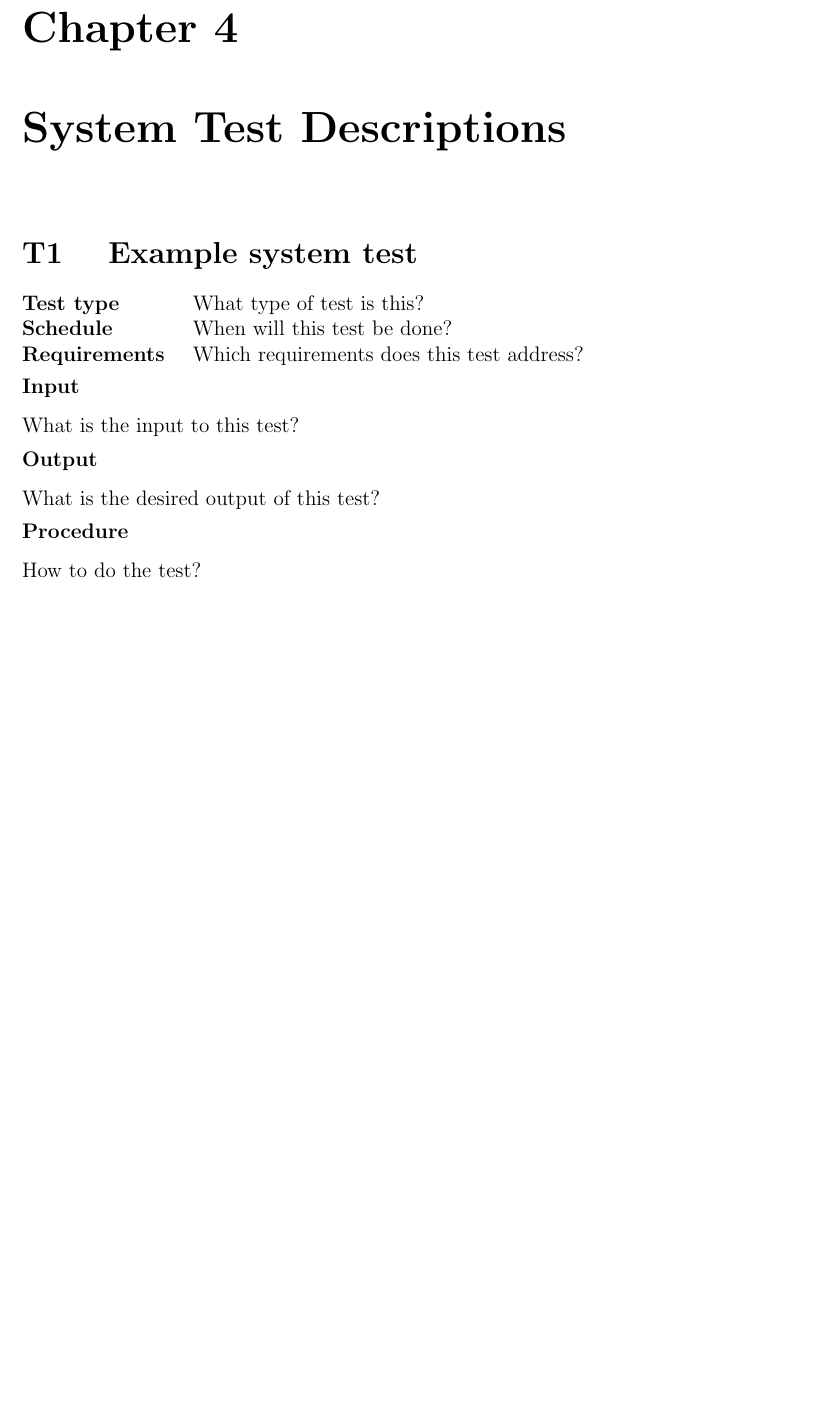
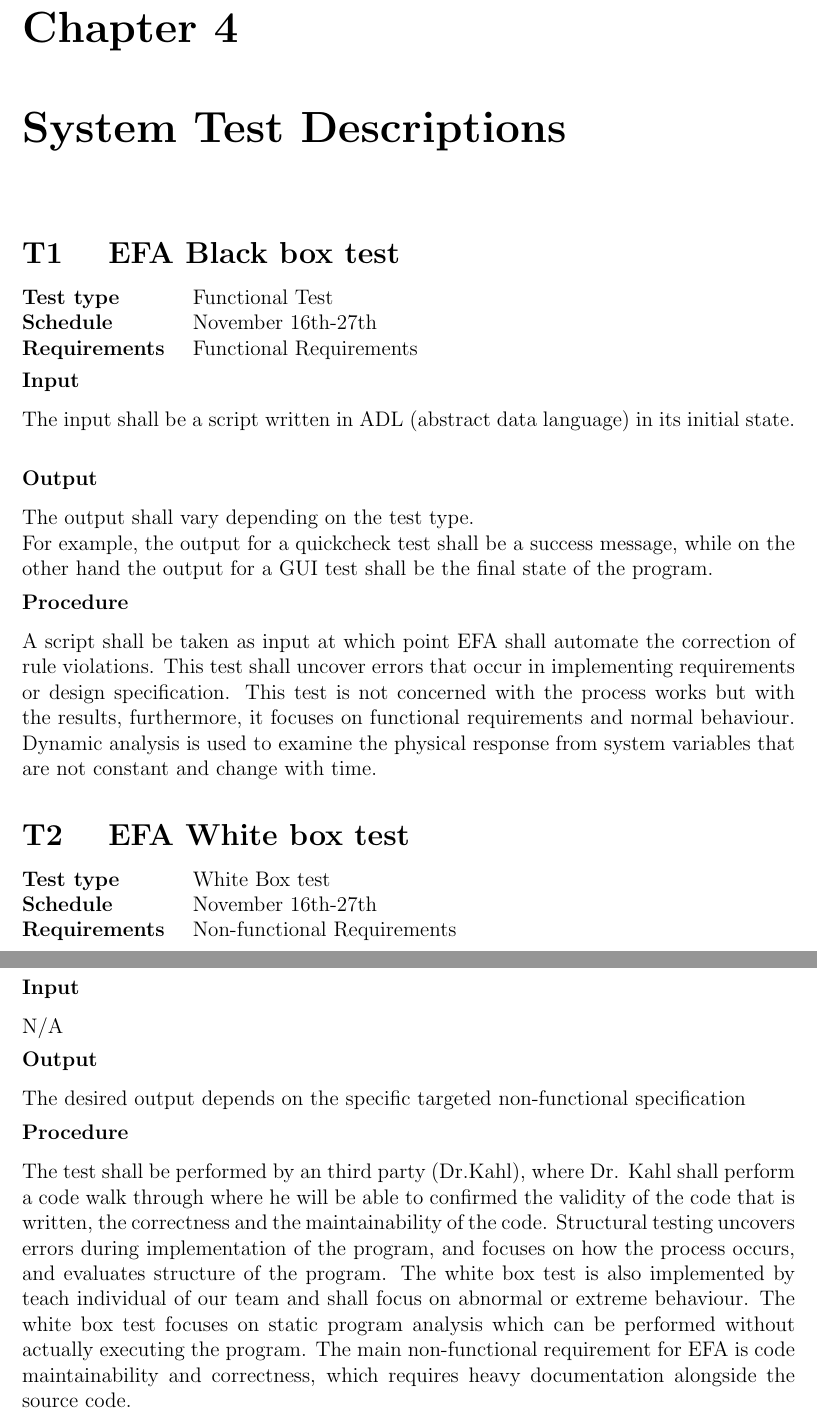
Before and after one commit to 4ZP6Capstone2015/Capstone, a LaTeX document (TestPlan/TestPlan.tex): part of page 10 of 11 before the commit and two parts of pages 10 and 11 of 12 after it, the two joined at a grey line, cut so that both start at the same text, the shorter picture padded with empty space. Compiled offline with pdfLaTeX.

Commit message:
push to correct file

```diff
--- a/TestPlan/TestPlan.tex
+++ b/TestPlan/TestPlan.tex
@@ -275,13 +275,22 @@ are also briefly summarized here. Our implementation must
 
 %% Example usage....
 \systemTest{T1}  %% Test label, should be unique
-{Example system test}  %% Test name
-{What type of test is this?}
-{When will this test be done?}
-{Which requirements does this test address?}
-{What is the input to this test?}
-{What is the desired output of this test?}
-{How to do the test?}
+{EFA Black box test}  %% Test name
+{Functional Test}
+{November 16th-27th }
+{Functional Requirements}
+{The input shall be a script written in ADL (abstract data language) in its initial state.}
+{The output shall vary depending on the test type. \\ For example, the output for a quickcheck test shall be a success message, while on the other hand the output for a GUI test shall be the final state of the program.}
+{A script shall be taken as input at which point EFA shall automate the correction of rule violations. This test shall uncover errors that occur in implementing requirements or design specification. This test is not concerned with the process works but with the results, furthermore, it focuses on functional requirements and normal behaviour. Dynamic analysis is used to examine the physical response from system variables that are not constant and change with time. }
+
+\systemTest{T2}  %% Test label, should be unique
+{EFA White box test}
+{White Box test}
+{November 16th-27th}
+{Non-functional Requirements}
+{N/A}
+{The desired output depends on the specific targeted non-functional specification}
+{The test shall be performed by an third party (Dr.Kahl), where Dr. Kahl shall perform a code walk through where he will be able to confirmed the validity of the code that is written, the correctness and the maintainability of the code. Structural testing uncovers errors during implementation of the program, and focuses on how the process occurs, and evaluates structure of the program. The white box test is also implemented by teach individual of our team and shall focus on abnormal or extreme behaviour. The white box test focuses on static program analysis which can be performed without actually executing the program. The main non-functional requirement for EFA is code maintainability and correctness, which requires heavy documentation alongside the source code. }
 
 %% \section{Black Box Test} \edcomm{JG}{Functional testing; should uncover errors that occur in implementing requirements or design specification; not concerned with how process work but with the results; focuses on functional requirements and normal behaviour; I think dynamic analysis should be incorporated here as it checks test cases against expected behaviour; exhaustive testing?; }
 %% \subsection{Control}
```
